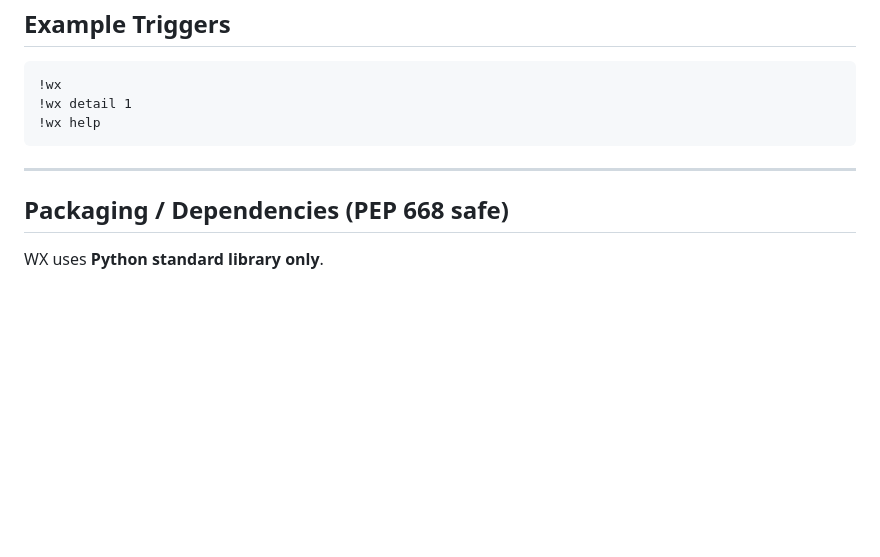
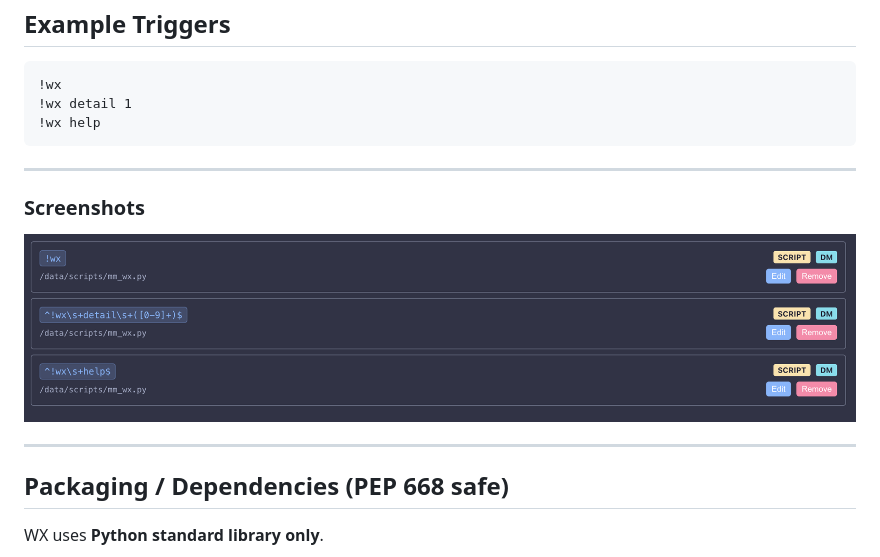
Before and after one commit to maxhayim/meshmonitor-mx-weather-alerts, a Markdown page: README.md, the part around the change. Drawn GitHub-style; blank space fills up the shorter version.

```diff
--- a/README.md
+++ b/README.md
@@ -191,6 +191,12 @@ Script path:
 
 ---
 
+### Screenshots
+
+![Auto Responder Scripts](docs/assets/MeshMonitor-Auto-Responder-Scripts.png)
+
+---
+
 ## Packaging / Dependencies (PEP 668 safe)
 
 WX uses **Python standard library only**.
```
